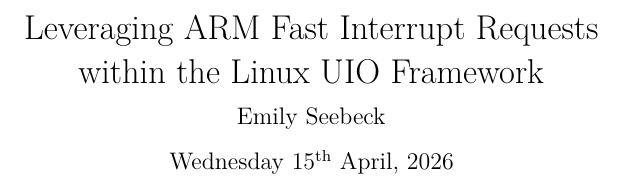
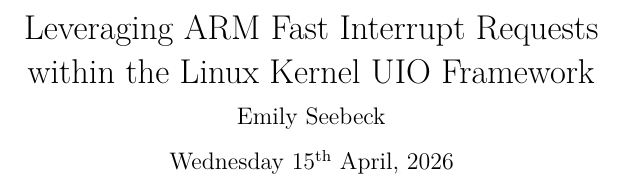
Before and after one commit to Emily3403/Bachelor_Thesis, a LaTeX document (paper/main.tex): part of page 1 of 8, cut so that both start at the same text. Compiled offline with pdfLaTeX.

Commit message:
Added: paper/.gitignore Modified: paper/main.tex paper/target/main.log paper/target/main.pdf paper/target/main.synctex.gz

```diff
--- a/paper/main.tex
+++ b/paper/main.tex
@@ -11,7 +11,7 @@
 \useTemplate[]
 \date{\today}
 \author{Emily Seebeck}
-\title{Leveraging ARM Fast Interrupt Requests\\within the Linux UIO Framework}
+\title{Leveraging ARM Fast Interrupt Requests\\within the Linux Kernel UIO Framework}
 
 \endofdump
 
```
Also changed, not shown: paper/target/main.pdf, 3 other files.
